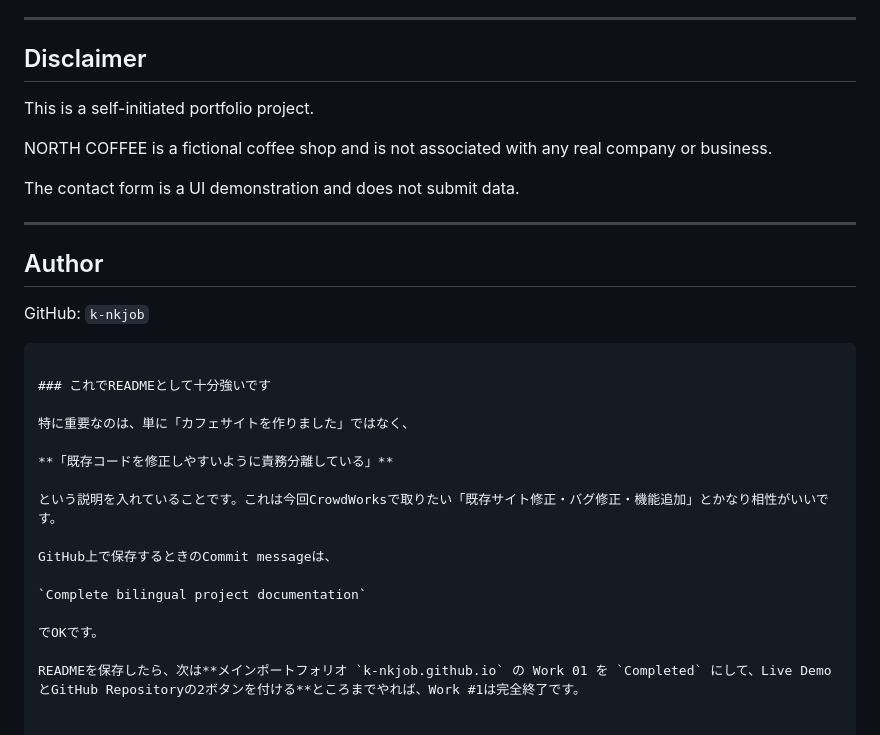
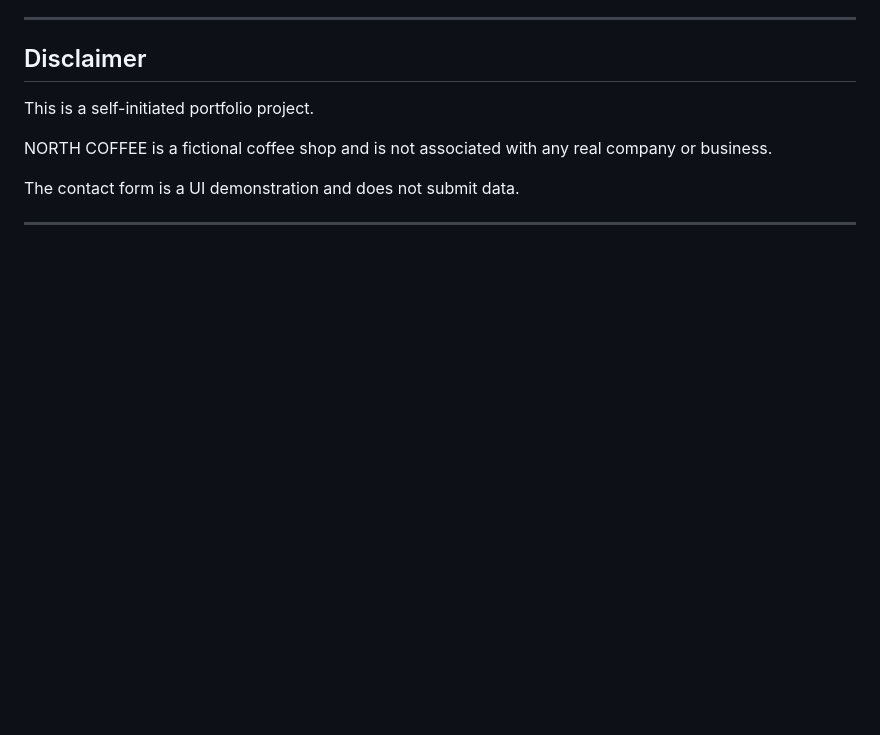
Before and after one commit to k-nkjob/responsive-cafe-site, a Markdown page: README.md, the part around the change. Drawn GitHub-style; blank space fills up the shorter version.

````diff
--- a/README.md
+++ b/README.md
@@ -423,25 +423,3 @@ NORTH COFFEE is a fictional coffee shop and is not associated with any real comp
 The contact form is a UI demonstration and does not submit data.
 
 ---
-
-## Author
-
-GitHub: `k-nkjob`
-
-```
-
-### これでREADMEとして十分強いです
-
-特に重要なのは、単に「カフェサイトを作りました」ではなく、
-
-**「既存コードを修正しやすいように責務分離している」**
-
-という説明を入れていることです。これは今回CrowdWorksで取りたい「既存サイト修正・バグ修正・機能追加」とかなり相性がいいです。
-
-GitHub上で保存するときのCommit messageは、
-
-`Complete bilingual project documentation`
-
-でOKです。
-
-READMEを保存したら、次は**メインポートフォリオ `k-nkjob.github.io` の Work 01 を `Completed` にして、Live DemoとGitHub Repositoryの2ボタンを付ける**ところまでやれば、Work #1は完全終了です。
````
